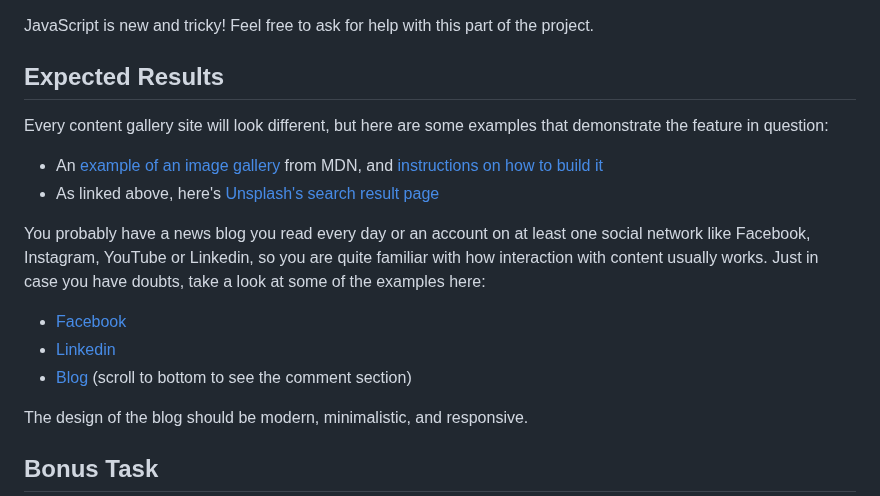
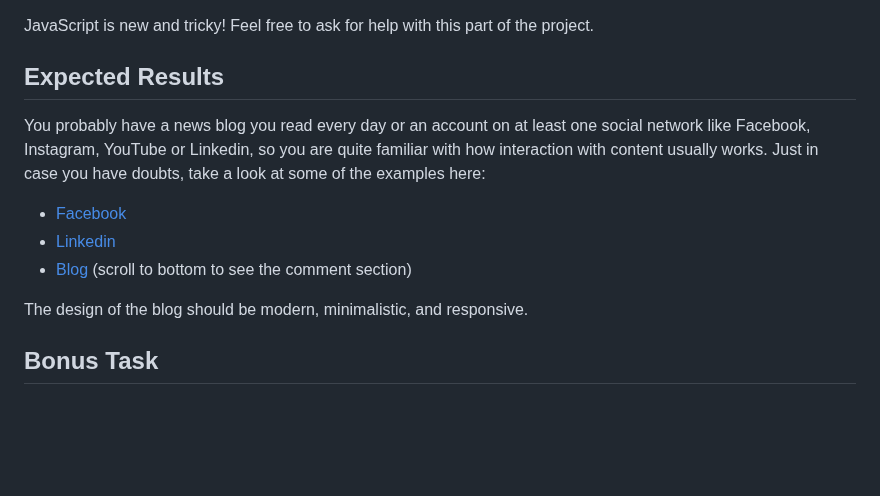
Before and after one commit to nadjazaric/curriculum-hometask, a Markdown page: README.md, the part around the change. Rendered like a GitHub page; blank space fills up the shorter version.

```diff
--- a/README.md
+++ b/README.md
@@ -93,17 +93,11 @@ JavaScript is new and tricky! Feel free to ask for help with this part of the pr
 
 ## Expected Results
 
-Every content gallery site will look different, but here are some examples that demonstrate the feature in question:
-
-* An [example of an image gallery](https://mdn.github.io/learning-area/javascript/building-blocks/gallery/) from MDN, and [instructions on how to build it](https://developer.mozilla.org/en-US/docs/Learn/JavaScript/Building_blocks/Image_gallery)
-* As linked above, here's [Unsplash's search result page](https://unsplash.com/s/photos/puppy)
-
 You probably have a news blog you read every day or an account on at least one social network like Facebook, Instagram, YouTube or Linkedin, so you are quite familiar with how interaction with content usually works. Just in case you have doubts, take a look at some of the examples here:
 
 - [Facebook](shorturl.at/afBKU)
 - [Linkedin](shorturl.at/deEM9)
 - [Blog](https://yyj.be/mfbSd) (scroll to bottom to see the comment section)
-
 
 The design of the blog should be modern, minimalistic, and responsive.
 
```
